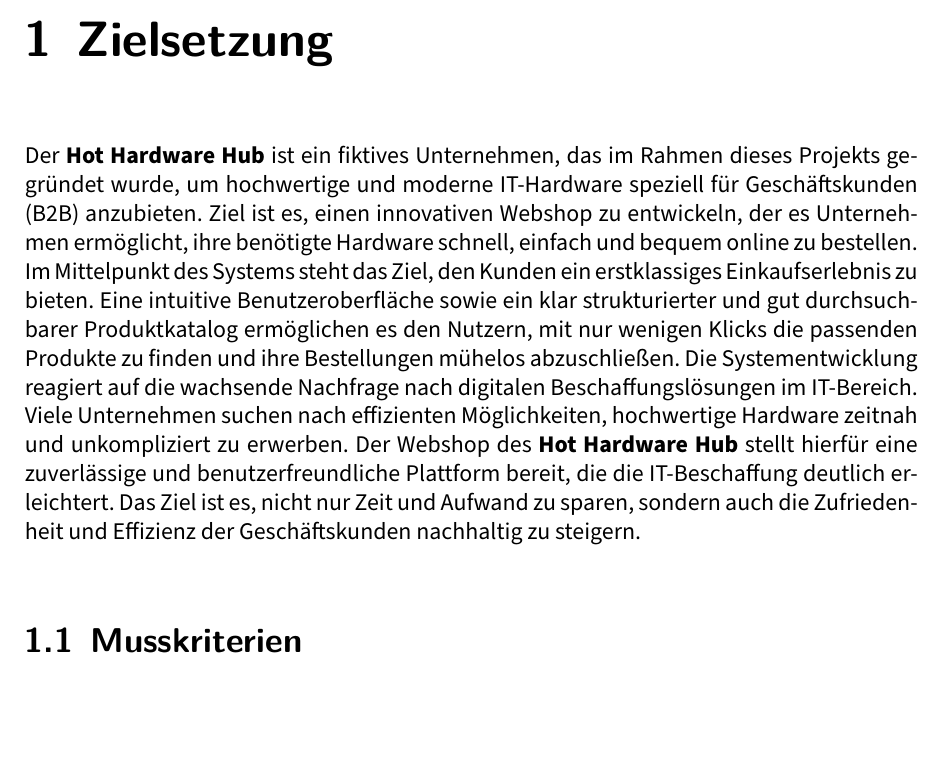
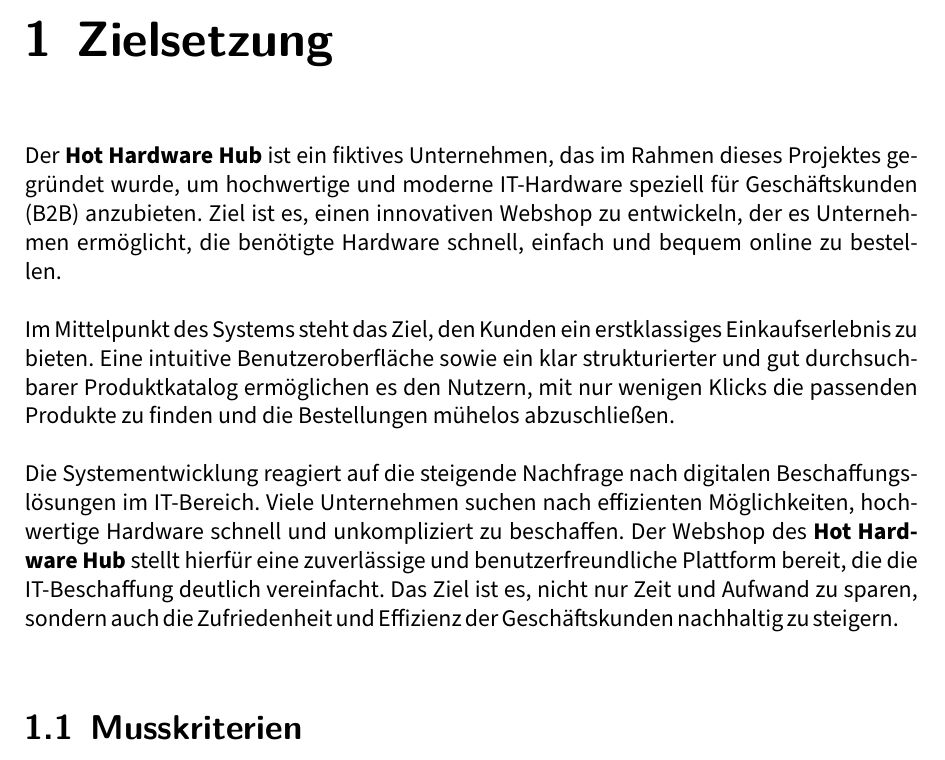
Before and after one commit to dhbw-wi22a/latex-doku, a LaTeX book (projektdokumentation.tex): part of page 6 of 24, cut so that both start at the same text. The pictures show the PDF file projektdokumentation.pdf that the author committed with the source.

Commit message:
Kapitel Zielsetzung mittels DeepL präzisiert

```diff
--- a/projektdokumentation.tex
+++ b/projektdokumentation.tex
@@ -105,9 +105,16 @@
 \tableofcontents
 
 \chapter{Zielsetzung}
-	Der \textbf{Hot Hardware Hub} ist ein fiktives Unternehmen, das im Rahmen dieses Projekts gegründet wurde, um hochwertige und moderne IT-Hardware speziell für Geschäftskunden (B2B) anzubieten. Ziel ist es, einen innovativen Webshop zu entwickeln, der es Unternehmen ermöglicht, ihre benötigte Hardware schnell, einfach und bequem online zu bestellen.
-	Im Mittelpunkt des Systems steht das Ziel, den Kunden ein erstklassiges Einkaufserlebnis zu bieten. Eine intuitive Benutzeroberfläche sowie ein klar strukturierter und gut durchsuchbarer Produktkatalog ermöglichen es den Nutzern, mit nur wenigen Klicks die passenden Produkte zu finden und ihre Bestellungen mühelos abzuschließen.
-	Die Systementwicklung reagiert auf die wachsende Nachfrage nach digitalen Beschaffungslösungen im IT-Bereich. Viele Unternehmen suchen nach effizienten Möglichkeiten, hochwertige Hardware zeitnah und unkompliziert zu erwerben. Der Webshop des \textbf{Hot Hardware Hub} stellt hierfür eine zuverlässige und benutzerfreundliche Plattform bereit, die die IT-Beschaffung deutlich erleichtert. Das Ziel ist es, nicht nur Zeit und Aufwand zu sparen, sondern auch die Zufriedenheit und Effizienz der Geschäftskunden nachhaltig zu steigern.
+Der \textbf{Hot Hardware Hub} ist ein fiktives Unternehmen, das im Rahmen dieses Projektes gegründet wurde, um hochwertige und moderne IT-Hardware speziell für Geschäftskunden (B2B) anzubieten.
+Ziel ist es, einen innovativen Webshop zu entwickeln, der es Unternehmen ermöglicht, die benötigte Hardware schnell, einfach und bequem online zu bestellen.
+
+Im Mittelpunkt des Systems steht das Ziel, den Kunden ein erstklassiges Einkaufserlebnis zu bieten.
+Eine intuitive Benutzeroberfläche sowie ein klar strukturierter und gut durchsuchbarer Produktkatalog ermöglichen es den Nutzern, mit nur wenigen Klicks die passenden Produkte zu finden und die Bestellungen mühelos abzuschließen.
+
+Die Systementwicklung reagiert auf die steigende Nachfrage nach digitalen Beschaffungslösungen im IT-Bereich.
+Viele Unternehmen suchen nach effizienten Möglichkeiten, hochwertige Hardware schnell und unkompliziert zu beschaffen.
+Der Webshop des \textbf{Hot Hardware Hub} stellt hierfür eine zuverlässige und benutzerfreundliche Plattform bereit, die die IT-Beschaffung deutlich vereinfacht.
+Das Ziel ist es, nicht nur Zeit und Aufwand zu sparen, sondern auch die Zufriedenheit und Effizienz der Geschäftskunden nachhaltig zu steigern.
 
 \section{Musskriterien}
 	\vspace{0.5cm}
```
Also changed, not shown: projektdokumentation.pdf, 3 other files.
